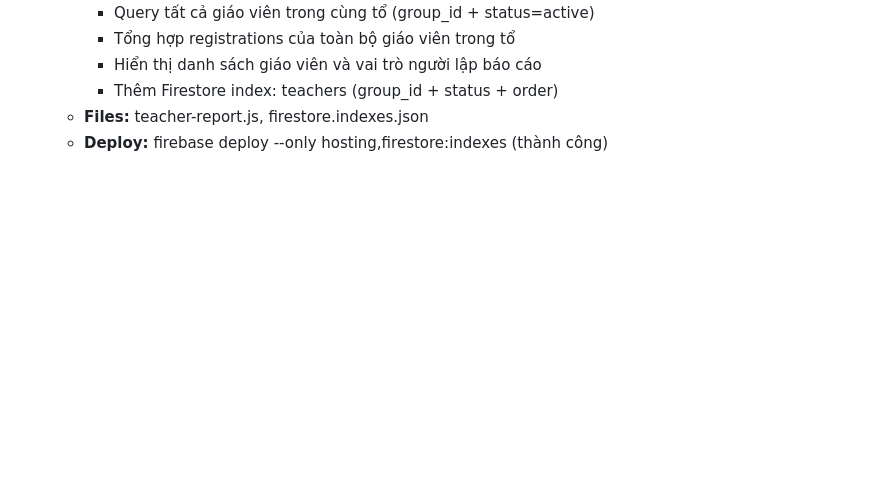
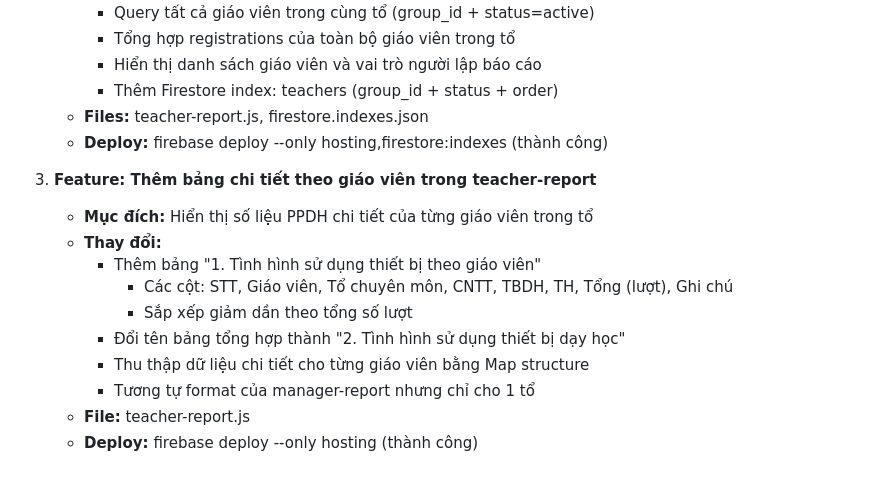
Before and after one commit to legiatuangtvt-droid/clvProject, a Markdown page: CLAUDE.md, the part around the change. Drawn GitHub-style; blank space fills up the shorter version.

Commit message:
Docs: Cập nhật CLAUDE.md - bảng chi tiết theo giáo viên
Co-Authored-By: Claude Sonnet 4.5 <noreply@anthropic.com>

```diff
--- a/CLAUDE.md
+++ b/CLAUDE.md
@@ -212,3 +212,15 @@ Dự án hoàn toàn sử dụng các dịch vụ của Firebase với project I
      - Thêm Firestore index: teachers (group_id + status + order)
    - **Files:** teacher-report.js, firestore.indexes.json
    - **Deploy:** firebase deploy --only hosting,firestore:indexes (thành công)
+
+3. **Feature: Thêm bảng chi tiết theo giáo viên trong teacher-report**
+   - **Mục đích:** Hiển thị số liệu PPDH chi tiết của từng giáo viên trong tổ
+   - **Thay đổi:**
+     - Thêm bảng "1. Tình hình sử dụng thiết bị theo giáo viên"
+       - Các cột: STT, Giáo viên, Tổ chuyên môn, CNTT, TBDH, TH, Tổng (lượt), Ghi chú
+       - Sắp xếp giảm dần theo tổng số lượt
+     - Đổi tên bảng tổng hợp thành "2. Tình hình sử dụng thiết bị dạy học"
+     - Thu thập dữ liệu chi tiết cho từng giáo viên bằng Map structure
+     - Tương tự format của manager-report nhưng chỉ cho 1 tổ
+   - **File:** teacher-report.js
+   - **Deploy:** firebase deploy --only hosting (thành công)
```
